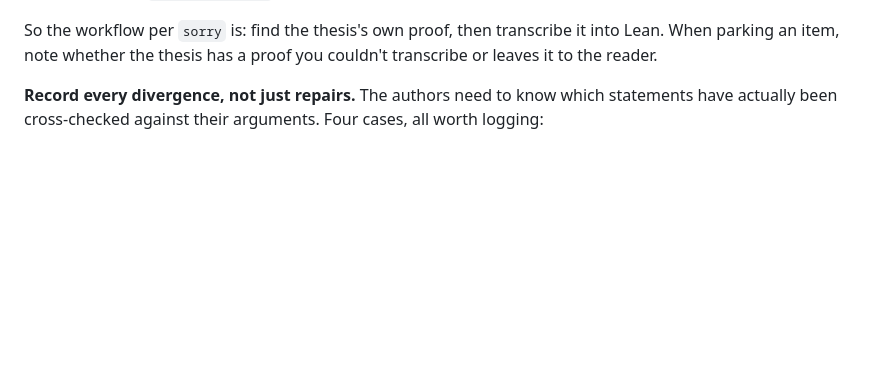
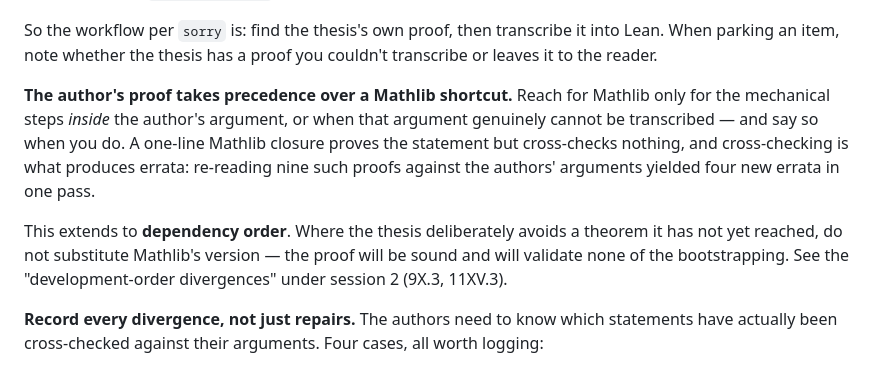
Before and after one commit to westerbaan/theses, a Markdown page: lean/PROVING-LOG.md, the part around the change. GitHub-like rendering; blank space fills up the shorter version.

```diff
--- a/lean/PROVING-LOG.md
+++ b/lean/PROVING-LOG.md
@@ -37,6 +37,18 @@ Do not re-derive the mathematics — the theses contain it.
 So the workflow per `sorry` is: find the thesis's own proof, then transcribe
 it into Lean.  When parking an item, note whether the thesis has a proof you
 couldn't transcribe or leaves it to the reader.
+
+**The author's proof takes precedence over a Mathlib shortcut.**  Reach for
+Mathlib only for the mechanical steps *inside* the author's argument, or when
+that argument genuinely cannot be transcribed — and say so when you do.  A
+one-line Mathlib closure proves the statement but cross-checks nothing, and
+cross-checking is what produces errata: re-reading nine such proofs against the
+authors' arguments yielded four new errata in one pass.
+
+This extends to **dependency order**.  Where the thesis deliberately avoids a
+theorem it has not yet reached, do not substitute Mathlib's version — the proof
+will be sound and will validate none of the bootstrapping.  See the
+"development-order divergences" under session 2 (9X.3, 11XV.3).
 
 **Record every divergence, not just repairs.**  The authors need to know which
 statements have actually been cross-checked against their arguments.  Four
```
Also changed, not shown: lean/HANDOFF.md (+32 -5 lines).
